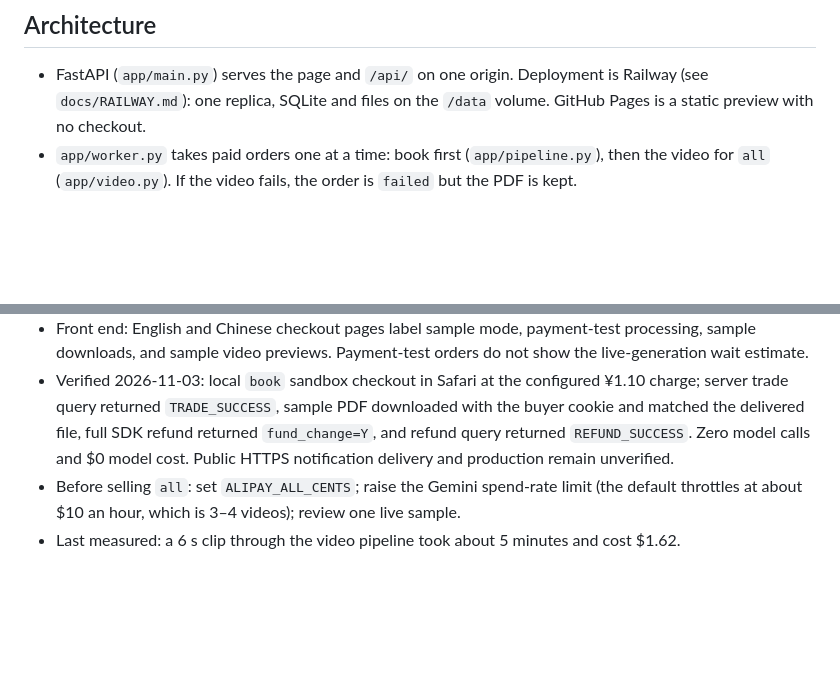
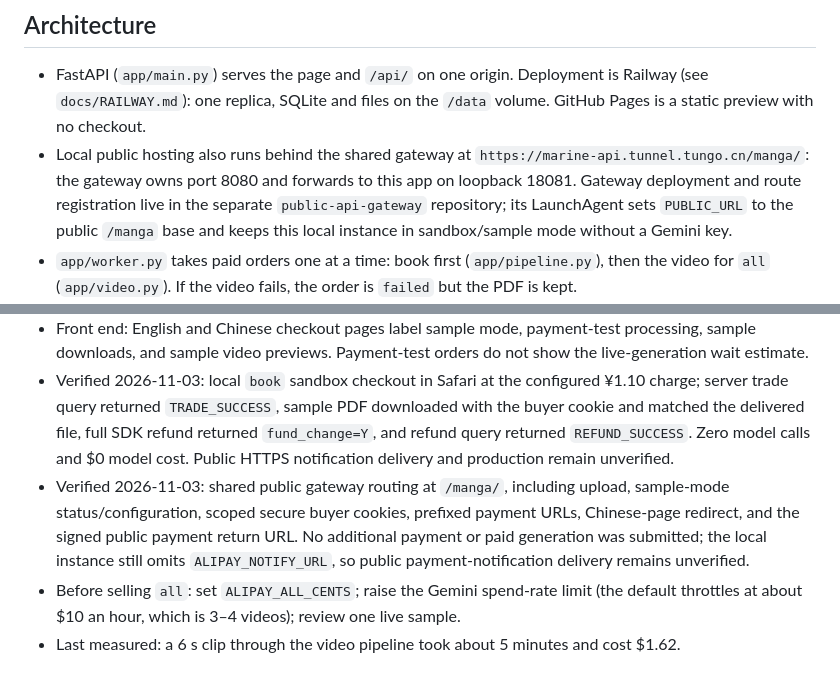
Before and after one commit to marinelj/moment-manga, a Markdown page: AGENTS.md, 2 parts joined by grey strips. Drawn GitHub-style; blank space fills up the shorter version.

Commit message:
Document Moment Manga hosting behind the shared public gateway

```diff
--- a/AGENTS.md
+++ b/AGENTS.md
@@ -24,6 +24,7 @@ The CNY amount charged comes only from server variables (`ALIPAY_BOOK_CENTS`, `A
 ## Architecture
 
 - FastAPI (`app/main.py`) serves the page and `/api/` on one origin. Deployment is Railway (see `docs/RAILWAY.md`): one replica, SQLite and files on the `/data` volume. GitHub Pages is a static preview with no checkout.
+- Local public hosting also runs behind the shared gateway at `https://marine-api.tunnel.tungo.cn/manga/`: the gateway owns port 8080 and forwards to this app on loopback 18081. Gateway deployment and route registration live in the separate `public-api-gateway` repository; its LaunchAgent sets `PUBLIC_URL` to the public `/manga` base and keeps this local instance in sandbox/sample mode without a Gemini key.
 - `app/worker.py` takes paid orders one at a time: book first (`app/pipeline.py`), then the video for `all` (`app/video.py`). If the video fails, the order is `failed` but the PDF is kept.
 - Video pipeline: keyframes every 0.5 s, each drawn with the previous one for consistency; a cheap check of every keyframe, with one fix that is kept only if it still looks like manga; a held-keyframe animatic; motion in pieces of up to 6.6 s; 1 s crossfades between pieces.
 - `GENERATION_MODE` decides what a paid order gets: `live` runs the real pipelines; `sample` delivers a one-page SAMPLE PDF (with a frame from the buyer's clip) and the demo clip, with no model calls. It defaults to `sample` while `ALIPAY_ENV=sandbox`. Each order records the mode it was created under, so a test order never reaches the paid pipelines, even after a restart in `live`. Checkout stays closed if it is `sample` in production, unless `ALLOW_PRODUCTION_PAYMENT_TEST=1` is set for a deliberate real-money payment test (refund it from the admin routes afterwards).
@@ -61,6 +62,7 @@ Later phases, not in the code yet: Qwen-Image-Edit with a style LoRA on RunPod r
 - Hosting: nothing is deployed yet. The backend has only run locally on the owner's Mac; GitHub Pages hosts the static preview. Railway is prepared (`docs/RAILWAY.md`) but not set up.
 - Front end: English and Chinese checkout pages label sample mode, payment-test processing, sample downloads, and sample video previews. Payment-test orders do not show the live-generation wait estimate.
 - Verified 2026-11-03: local `book` sandbox checkout in Safari at the configured ¥1.10 charge; server trade query returned `TRADE_SUCCESS`, sample PDF downloaded with the buyer cookie and matched the delivered file, full SDK refund returned `fund_change=Y`, and refund query returned `REFUND_SUCCESS`. Zero model calls and $0 model cost. Public HTTPS notification delivery and production remain unverified.
+- Verified 2026-11-03: shared public gateway routing at `/manga/`, including upload, sample-mode status/configuration, scoped secure buyer cookies, prefixed payment URLs, Chinese-page redirect, and the signed public payment return URL. No additional payment or paid generation was submitted; the local instance still omits `ALIPAY_NOTIFY_URL`, so public payment-notification delivery remains unverified.
 - Before selling `all`: set `ALIPAY_ALL_CENTS`; raise the Gemini spend-rate limit (the default throttles at about $10 an hour, which is 3–4 videos); review one live sample.
 - Last measured: a 6 s clip through the video pipeline took about 5 minutes and cost $1.62.
 
```
Also changed, not shown: docs/API_CHANGES.md (+2 -0 lines).
